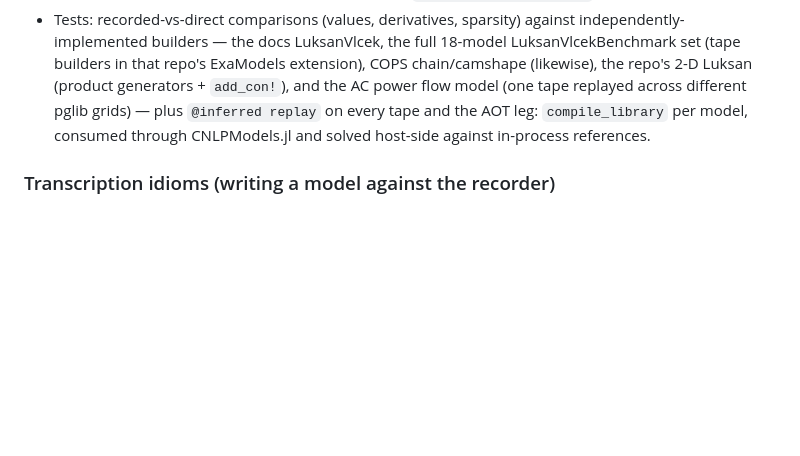
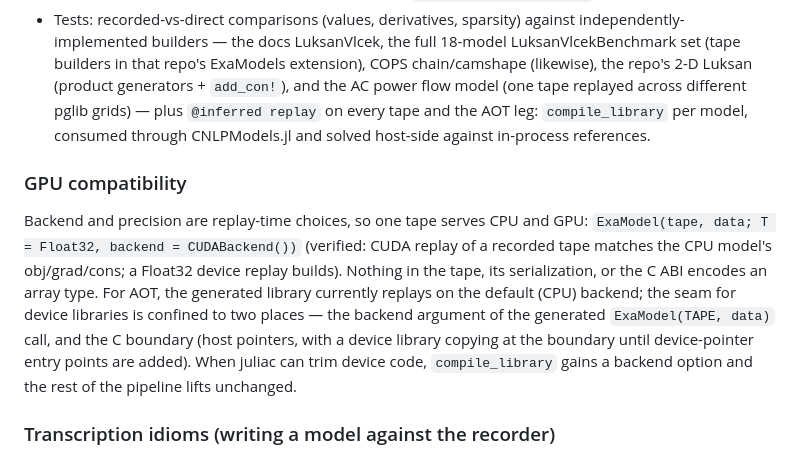
Before and after one commit to exanauts/ExaModels.jl, a Markdown page: docs/design/recorder.md, the part around the change. Drawn GitHub-style; blank space fills up the shorter version.

Commit message:
Design doc: GPU compatibility — replay-time backend choice, device-library seam
In-process GPU replay verified on CUDA: a recorded tape replayed with
backend = CUDABackend() matches the CPU model's obj/grad/cons, and a
Float32 device replay builds. The seam for device compile_library output is
confined to the generated ExaModel call's backend argument and host/device
copies at the C boundary.

```diff
--- a/docs/design/recorder.md
+++ b/docs/design/recorder.md
@@ -130,6 +130,20 @@ runtime.
   the AOT leg: `compile_library` per model, consumed through CNLPModels.jl
   and solved host-side against in-process references.
 
+### GPU compatibility
+
+Backend and precision are replay-time choices, so one tape serves CPU and
+GPU: `ExaModel(tape, data; T = Float32, backend = CUDABackend())` (verified:
+CUDA replay of a recorded tape matches the CPU model's obj/grad/cons; a
+Float32 device replay builds). Nothing in the tape, its serialization, or
+the C ABI encodes an array type. For AOT, the generated library currently
+replays on the default (CPU) backend; the seam for device libraries is
+confined to two places — the backend argument of the generated
+`ExaModel(TAPE, data)` call, and the C boundary (host pointers, with a
+device library copying at the boundary until device-pointer entry points
+are added). When juliac can trim device code, `compile_library` gains a
+backend option and the rest of the pipeline lifts unchanged.
+
 ### Transcription idioms (writing a model against the recorder)
 
 - A single-expression constraint/objective (`add_con(c, expr)`) evaluates the
```
